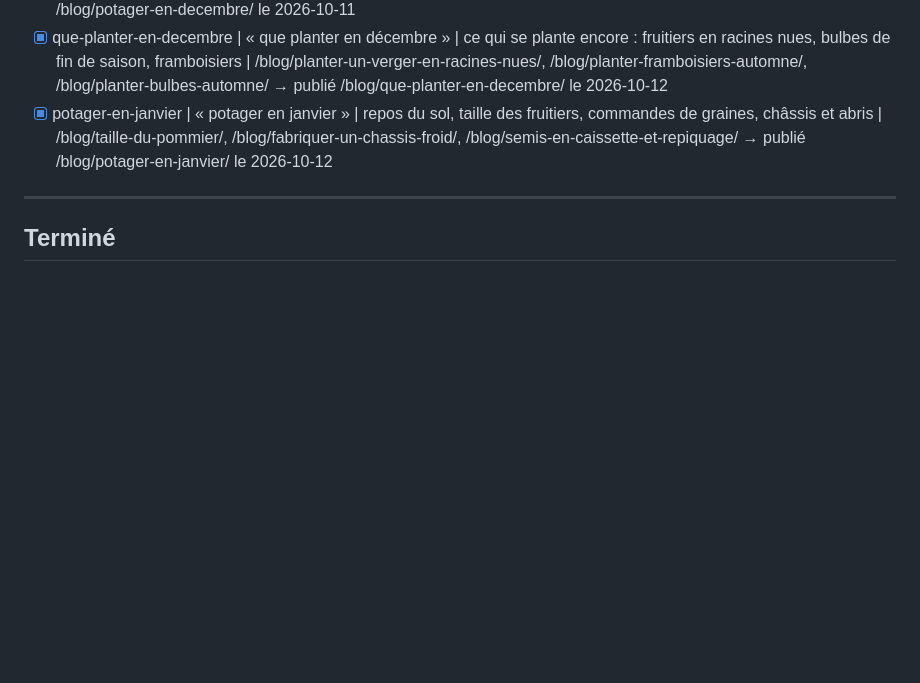
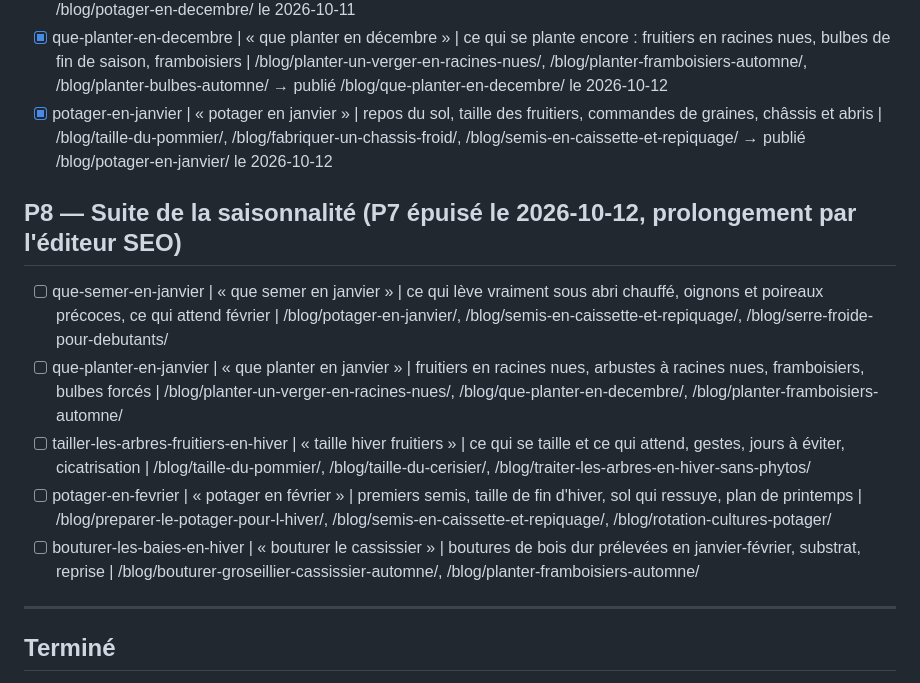
Before and after one commit to gary-deshayes/permaculture-foret-blog, a Markdown page: SEO-BACKLOG.md, the part around the change. Rendered like a GitHub page; blank space fills up the shorter version.

Commit message:
chore(seo): backlog P8 (saisonnalité janvier-février)

```diff
--- a/SEO-BACKLOG.md
+++ b/SEO-BACKLOG.md
@@ -127,6 +127,14 @@ Format des lignes : `slug prévu | kw principal | angle | maillage interne à po
 - [x] que-planter-en-decembre | « que planter en décembre » | ce qui se plante encore : fruitiers en racines nues, bulbes de fin de saison, framboisiers | /blog/planter-un-verger-en-racines-nues/, /blog/planter-framboisiers-automne/, /blog/planter-bulbes-automne/ → publié /blog/que-planter-en-decembre/ le 2026-10-12
 - [x] potager-en-janvier | « potager en janvier » | repos du sol, taille des fruitiers, commandes de graines, châssis et abris | /blog/taille-du-pommier/, /blog/fabriquer-un-chassis-froid/, /blog/semis-en-caissette-et-repiquage/ → publié /blog/potager-en-janvier/ le 2026-10-12
 
+## P8 — Suite de la saisonnalité (P7 épuisé le 2026-10-12, prolongement par l'éditeur SEO)
+
+- [ ] que-semer-en-janvier | « que semer en janvier » | ce qui lève vraiment sous abri chauffé, oignons et poireaux précoces, ce qui attend février | /blog/potager-en-janvier/, /blog/semis-en-caissette-et-repiquage/, /blog/serre-froide-pour-debutants/
+- [ ] que-planter-en-janvier | « que planter en janvier » | fruitiers en racines nues, arbustes à racines nues, framboisiers, bulbes forcés | /blog/planter-un-verger-en-racines-nues/, /blog/que-planter-en-decembre/, /blog/planter-framboisiers-automne/
+- [ ] tailler-les-arbres-fruitiers-en-hiver | « taille hiver fruitiers » | ce qui se taille et ce qui attend, gestes, jours à éviter, cicatrisation | /blog/taille-du-pommier/, /blog/taille-du-cerisier/, /blog/traiter-les-arbres-en-hiver-sans-phytos/
+- [ ] potager-en-fevrier | « potager en février » | premiers semis, taille de fin d'hiver, sol qui ressuye, plan de printemps | /blog/preparer-le-potager-pour-l-hiver/, /blog/semis-en-caissette-et-repiquage/, /blog/rotation-cultures-potager/
+- [ ] bouturer-les-baies-en-hiver | « bouturer le cassissier » | boutures de bois dur prélevées en janvier-février, substrat, reprise | /blog/bouturer-groseillier-cassissier-automne/, /blog/planter-framboisiers-automne/
+
 ---
 
 ## Terminé
```
